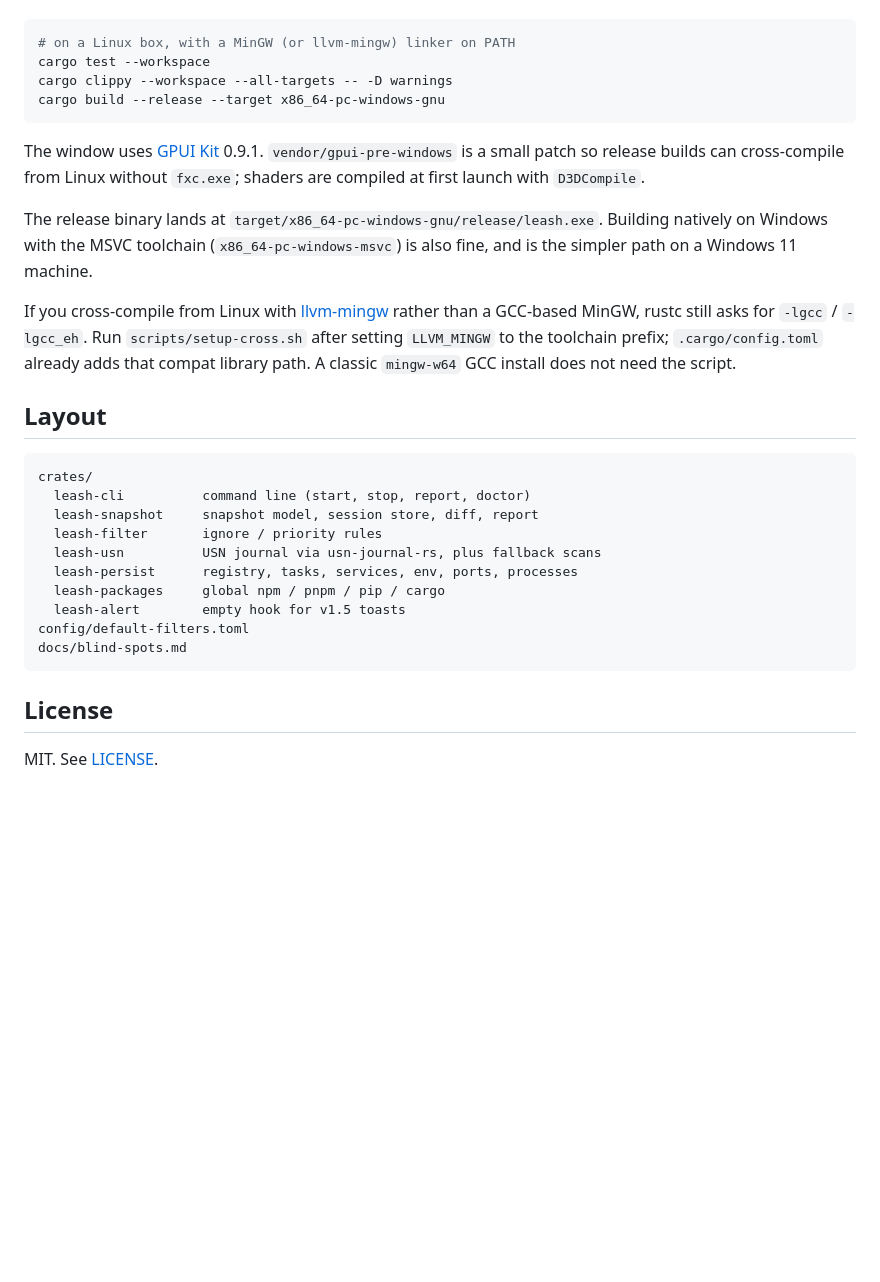
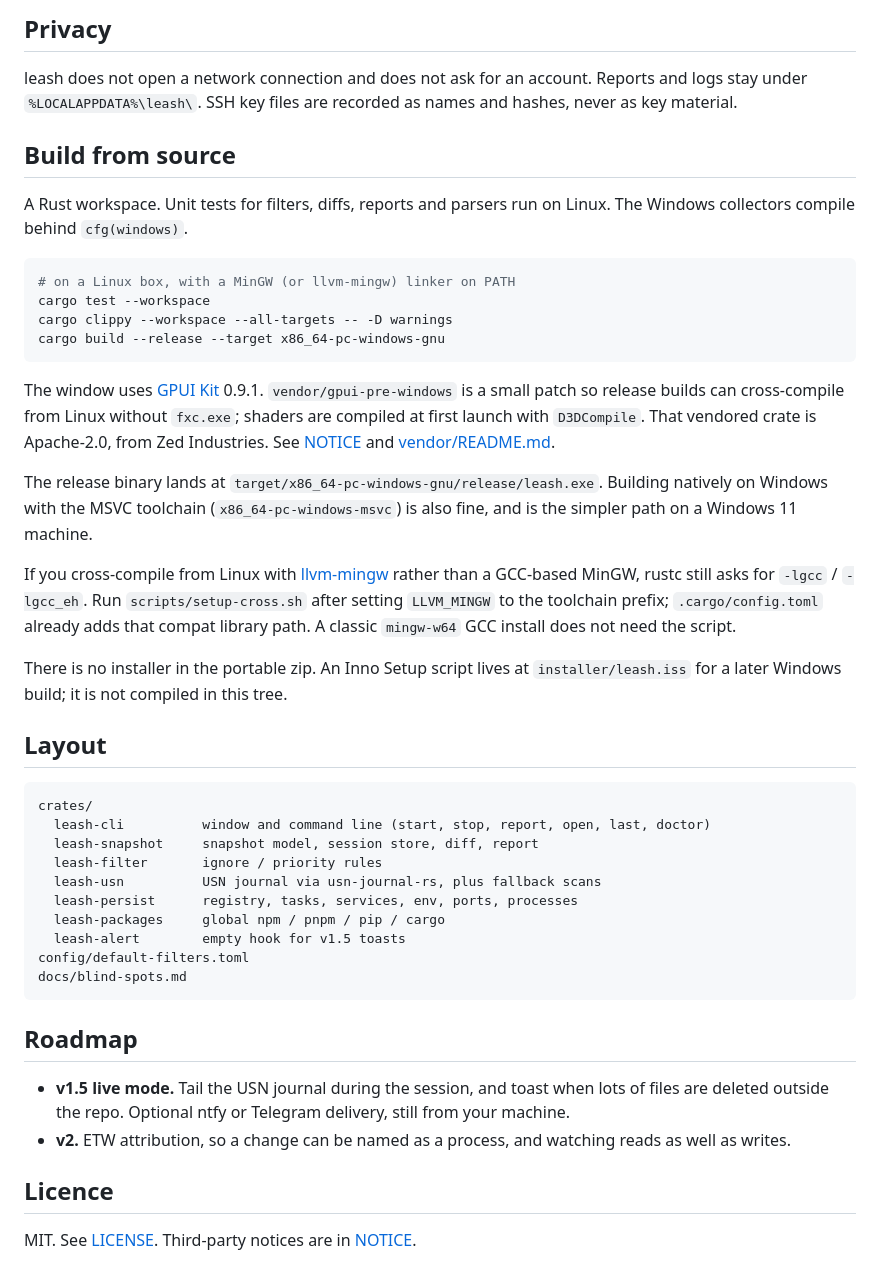
Before and after one commit to gledach/leash, a Markdown page: README.md, the part around one of its changes. GitHub-like rendering; blank space fills up the shorter version.

````diff
--- a/README.md
+++ b/README.md
@@ -82,3 +152,13 @@ Developed as a Rust workspace. Unit tests for filters, diffs, reports, and parse
+## Privacy
+
+leash does not open a network connection and does not ask for an account.
+Reports and logs stay under `%LOCALAPPDATA%\leash\`. SSH key files are
+recorded as names and hashes, never as key material.
+
+## Build from source
+
+A Rust workspace. Unit tests for filters, diffs, reports and parsers run on
+Linux. The Windows collectors compile behind `cfg(windows)`.
 
 ```bash
 # on a Linux box, with a MinGW (or llvm-mingw) linker on PATH
@@ -87,17 +167,33 @@ cargo clippy --workspace --all-targets -- -D warnings
 cargo build --release --target x86_64-pc-windows-gnu
 ```
 
-The window uses [GPUI Kit](https://gpui-kit.com/) 0.9.1. `vendor/gpui-pre-windows` is a small patch so release builds can cross-compile from Linux without `fxc.exe`; shaders are compiled at first launch with `D3DCompile`.
+The window uses [GPUI Kit](https://gpui-kit.com/) 0.9.1.
+`vendor/gpui-pre-windows` is a small patch so release builds can cross-compile
+from Linux without `fxc.exe`; shaders are compiled at first launch with
+`D3DCompile`. That vendored crate is Apache-2.0, from Zed Industries. See
+[NOTICE](NOTICE) and [vendor/README.md](vendor/README.md).
 
-The release binary lands at `target/x86_64-pc-windows-gnu/release/leash.exe`. Building natively on Windows with the MSVC toolchain (`x86_64-pc-windows-msvc`) is also fine, and is the simpler path on a Windows 11 machine.
+The release binary lands at `target/x86_64-pc-windows-gnu/release/leash.exe`.
+Building natively on Windows with the MSVC toolchain
+(`x86_64-pc-windows-msvc`) is also fine, and is the simpler path on a
+Windows 11 machine.
 
-If you cross-compile from Linux with [llvm-mingw](https://github.com/mstorsjo/llvm-mingw) rather than a GCC-based MinGW, rustc still asks for `-lgcc` / `-lgcc_eh`. Run `scripts/setup-cross.sh` after setting `LLVM_MINGW` to the toolchain prefix; `.cargo/config.toml` already adds that compat library path. A classic `mingw-w64` GCC install does not need the script.
+If you cross-compile from Linux with
+[llvm-mingw](https://github.com/mstorsjo/llvm-mingw) rather than a GCC-based
+MinGW, rustc still asks for `-lgcc` / `-lgcc_eh`. Run `scripts/setup-cross.sh`
+after setting `LLVM_MINGW` to the toolchain prefix; `.cargo/config.toml`
+already adds that compat library path. A classic `mingw-w64` GCC install does
+not need the script.
+
+There is no installer in the portable zip. An Inno Setup script lives at
+`installer/leash.iss` for a later Windows build; it is not compiled in this
+tree.
 
 ## Layout
 
 ```
 crates/
-  leash-cli          command line (start, stop, report, doctor)
+  leash-cli          window and command line (start, stop, report, open, last, doctor)
   leash-snapshot     snapshot model, session store, diff, report
   leash-filter       ignore / priority rules
   leash-usn          USN journal via usn-journal-rs, plus fallback scans
@@ -108,6 +204,14 @@ config/default-filters.toml
 docs/blind-spots.md
 ```
 
-## License
+## Roadmap
 
-MIT. See [LICENSE](LICENSE).
+- **v1.5 live mode.** Tail the USN journal during the session, and toast when
+  lots of files are deleted outside the repo. Optional ntfy or Telegram
+  delivery, still from your machine.
+- **v2.** ETW attribution, so a change can be named as a process, and watching
+  reads as well as writes.
+
+## Licence
+
+MIT. See [LICENSE](LICENSE). Third-party notices are in [NOTICE](NOTICE).
````
Also changed, not shown: other parts of README.md (+102 -32 lines), docs/report-sample.png (added), 2 other files.
